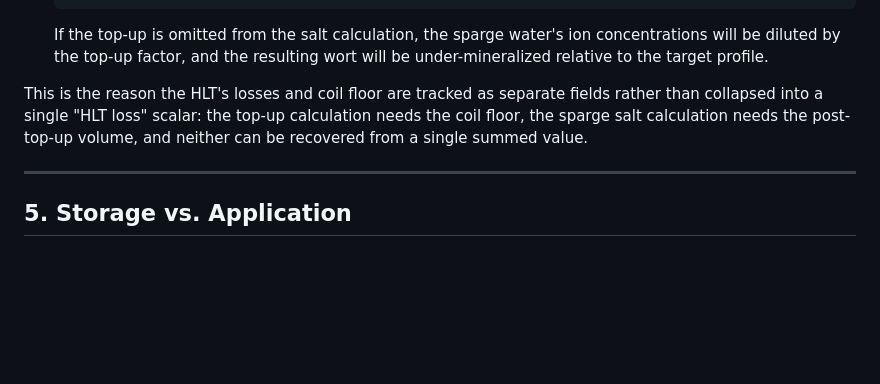
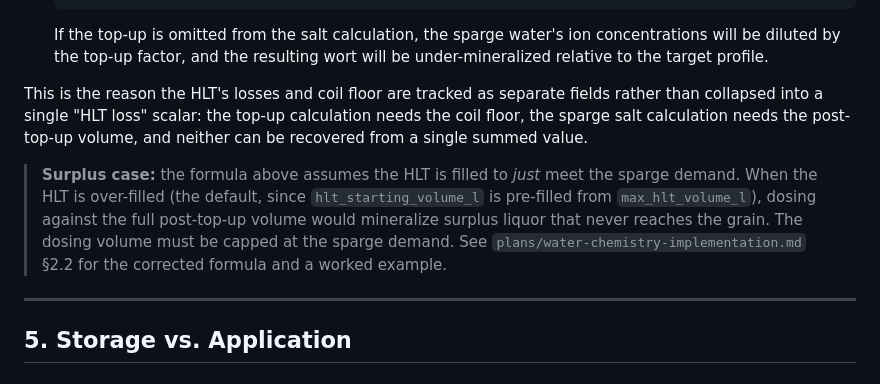
Before and after one commit to leebsmith/brewing-calculator, a Markdown page: plans/vessel-loss-model.md, the part around the change. Rendered like a GitHub page; blank space fills up the shorter version.

Commit message:
docs: add water chemistry implementation plan and sparge salt surplus note
Co-authored-by: aider (deepseek/deepseek-chat) <aider@aider.chat>

```diff
--- a/plans/vessel-loss-model.md
+++ b/plans/vessel-loss-model.md
@@ -286,6 +286,14 @@ fields rather than collapsed into a single "HLT loss" scalar: the top-up
 calculation needs the coil floor, the sparge salt calculation needs the
 post-top-up volume, and neither can be recovered from a single summed value.
 
+> **Surplus case:** the formula above assumes the HLT is filled to *just* meet
+> the sparge demand. When the HLT is over-filled (the default, since
+> `hlt_starting_volume_l` is pre-filled from `max_hlt_volume_l`), dosing
+> against the full post-top-up volume would mineralize surplus liquor that
+> never reaches the grain. The dosing volume must be capped at the sparge
+> demand. See `plans/water-chemistry-implementation.md` §2.2 for the
+> corrected formula and a worked example.
+
 ---
 
 ## 5. Storage vs. Application
```
